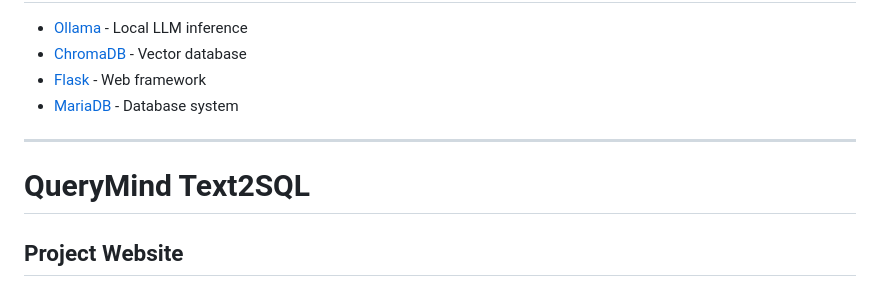
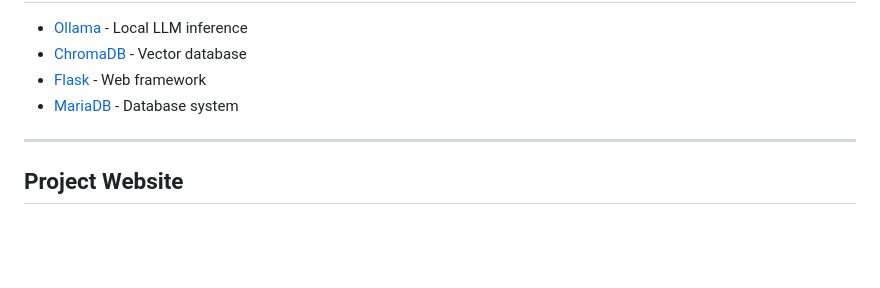
Before and after one commit to malmaraghi/QueryMind, a Markdown page: README.md, the part around one of its changes. Drawn GitHub-style; blank space fills up the shorter version.

```diff
--- a/README.md
+++ b/README.md
@@ -371,7 +371,5 @@ This project was developed as a senior project at the **University of Bahrain**,
 
 ---
 
-# QueryMind Text2SQL
-
 ## Project Website
 
```
Also changed, not shown: other parts of README.md (+1 -5 lines).
